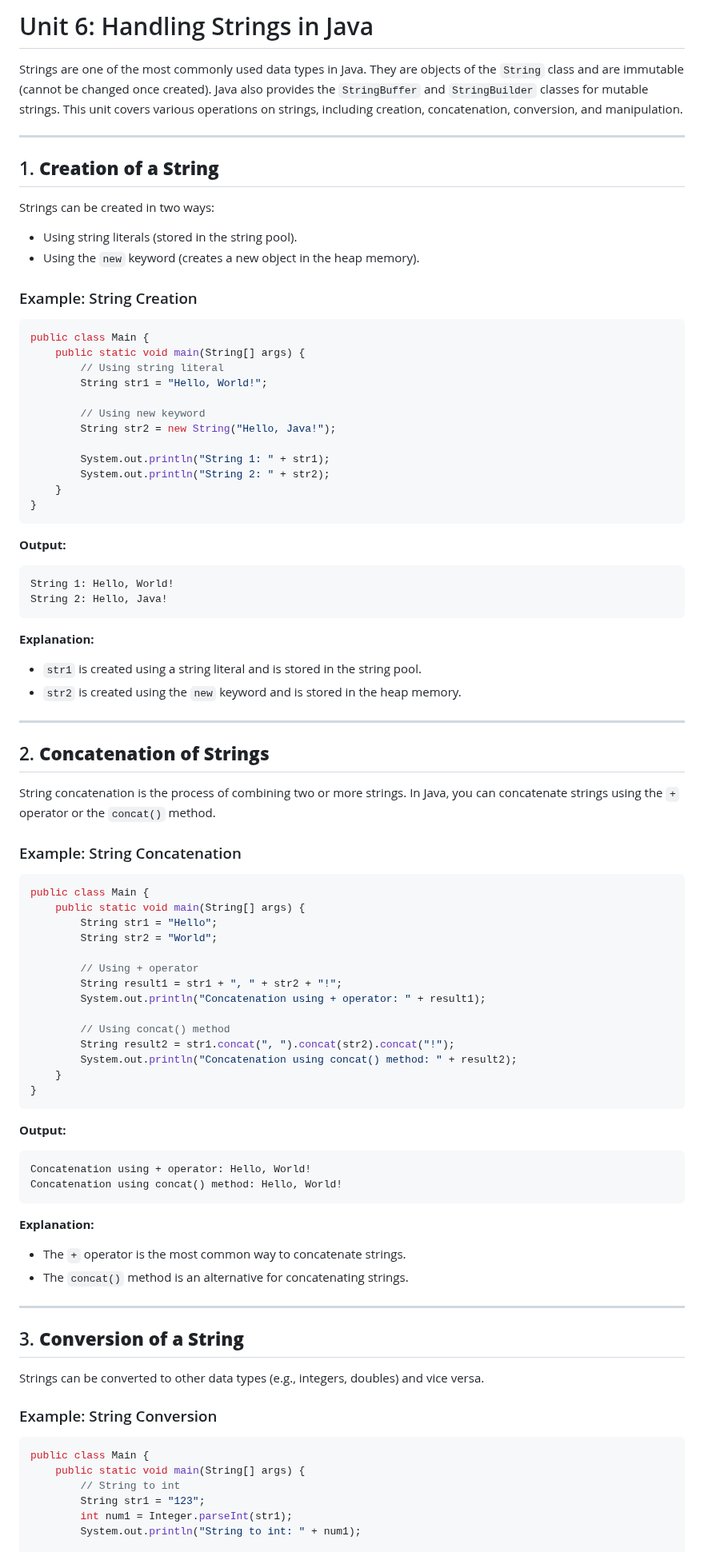
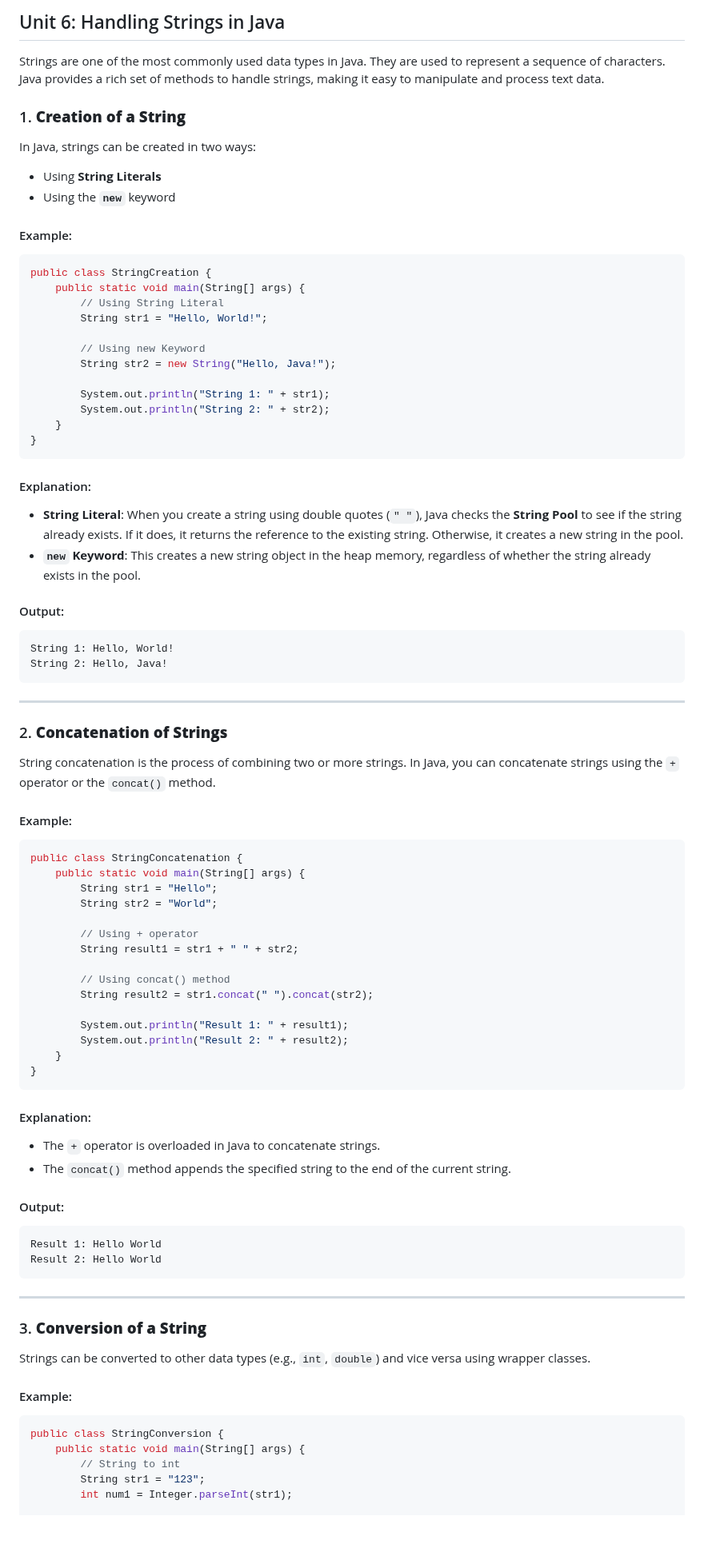
Before and after one commit to Sharatmaharjan/Notes, a Markdown page: BCA/3rd sem/Unit 6: Handling Strings in Java.md, the part around one of its changes. Shown at 80% size. Drawn GitHub-style; blank space fills up the shorter version.

````diff
--- a/BCA/3rd sem/Unit 6: Handling Strings in Java.md
+++ b/BCA/3rd sem/Unit 6: Handling Strings in Java.md
@@ -1,22 +1,21 @@
-# Unit 6: Handling Strings in Java
+## Unit 6: Handling Strings in Java
 
-Strings are one of the most commonly used data types in Java. They are objects of the `String` class and are immutable (cannot be changed once created). Java also provides the `StringBuffer` and `StringBuilder` classes for mutable strings. This unit covers various operations on strings, including creation, concatenation, conversion, and manipulation.
+Strings are one of the most commonly used data types in Java. They are used to represent a sequence of characters. Java provides a rich set of methods to handle strings, making it easy to manipulate and process text data.
 
----
+### 1. **Creation of a String**
 
-## 1. **Creation of a String**
-Strings can be created in two ways:
-- Using string literals (stored in the string pool).
-- Using the `new` keyword (creates a new object in the heap memory).
+In Java, strings can be created in two ways:
+- Using **String Literals**
+- Using the **`new`** keyword
 
-### Example: String Creation
+#### Example:
 ```java
-public class Main {
+public class StringCreation {
     public static void main(String[] args) {
-        // Using string literal
+        // Using String Literal
         String str1 = "Hello, World!";
 
-        // Using new keyword
+        // Using new Keyword
         String str2 = new String("Hello, Java!");
 
         System.out.println("String 1: " + str1);
@@ -24,59 +23,65 @@ public class Main {
     }
 }
 ```
-**Output:**
+
+#### Explanation:
+- **String Literal**: When you create a string using double quotes (`" "`), Java checks the **String Pool** to see if the string already exists. If it does, it returns the reference to the existing string. Otherwise, it creates a new string in the pool.
+- **`new` Keyword**: This creates a new string object in the heap memory, regardless of whether the string already exists in the pool.
+
+#### Output:
 ```
 String 1: Hello, World!
 String 2: Hello, Java!
 ```
-**Explanation:**
-- `str1` is created using a string literal and is stored in the string pool.
-- `str2` is created using the `new` keyword and is stored in the heap memory.
 
 ---
 
-## 2. **Concatenation of Strings**
+### 2. **Concatenation of Strings**
+
 String concatenation is the process of combining two or more strings. In Java, you can concatenate strings using the `+` operator or the `concat()` method.
 
-### Example: String Concatenation
+#### Example:
 ```java
-public class Main {
+public class StringConcatenation {
     public static void main(String[] args) {
         String str1 = "Hello";
         String str2 = "World";
 
         // Using + operator
-        String result1 = str1 + ", " + str2 + "!";
-        System.out.println("Concatenation using + operator: " + result1);
+        String result1 = str1 + " " + str2;
 
         // Using concat() method
-        String result2 = str1.concat(", ").concat(str2).concat("!");
-        System.out.println("Concatenation using concat() method: " + result2);
+        String result2 = str1.concat(" ").concat(str2);
+
+        System.out.println("Result 1: " + result1);
+        System.out.println("Result 2: " + result2);
     }
 }
 ```
-**Output:**
+
+#### Explanation:
+- The `+` operator is overloaded in Java to concatenate strings.
+- The `concat()` method appends the specified string to the end of the current string.
+
+#### Output:
 ```
-Concatenation using + operator: Hello, World!
-Concatenation using concat() method: Hello, World!
+Result 1: Hello World
+Result 2: Hello World
 ```
-**Explanation:**
-- The `+` operator is the most common way to concatenate strings.
-- The `concat()` method is an alternative for concatenating strings.
 
 ---
 
-## 3. **Conversion of a String**
-Strings can be converted to other data types (e.g., integers, doubles) and vice versa.
+### 3. **Conversion of a String**
 
-### Example: String Conversion
+Strings can be converted to other data types (e.g., `int`, `double`) and vice versa using wrapper classes.
+
+#### Example:
 ```java
-public class Main {
+public class StringConversion {
     public static void main(String[] args) {
         // String to int
         String str1 = "123";
         int num1 = Integer.parseInt(str1);
-        System.out.println("String to int: " + num1);
 
         // int to String
         int num2 = 456;
````
Also changed, not shown: other parts of BCA/3rd sem/Unit 6: Handling Strings in Java.md (+49 -59 lines).
